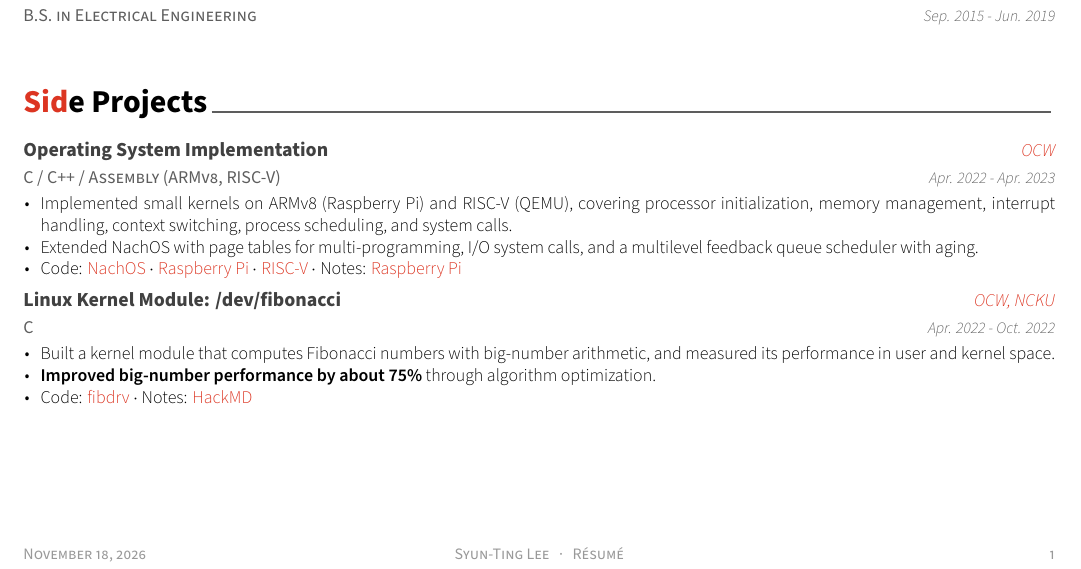
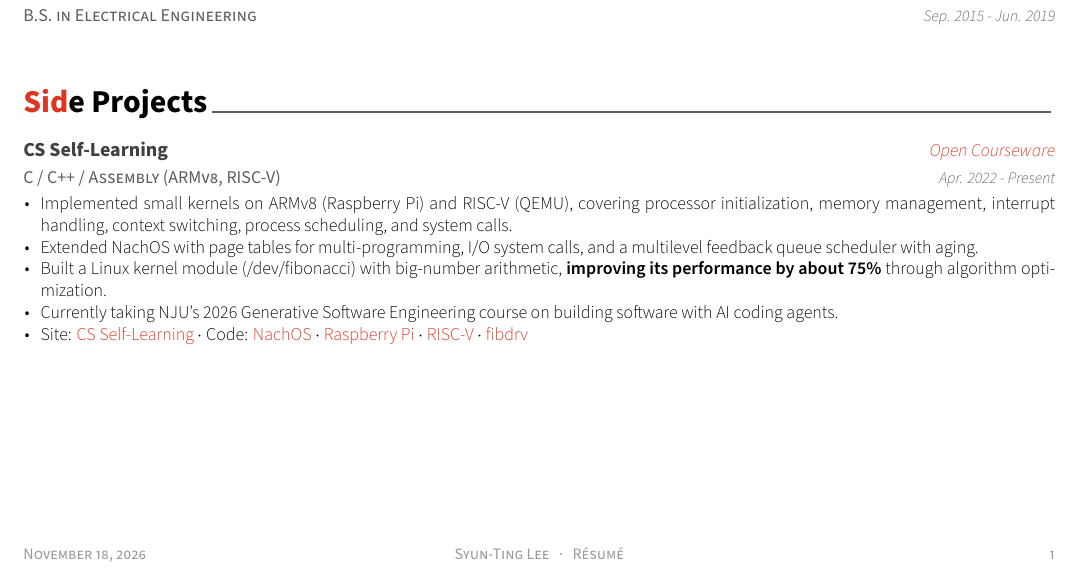
Before and after one commit to tingggggg/resume, a LaTeX CV (resume.tex, which reads resume/extracurricular.tex): part of the page, cut so that both start at the same text. Compiled offline with XeLaTeX.

Commit message:
Merge OCW side projects into one CS Self-Learning entry
Co-Authored-By: Claude Opus 5.5 <noreply@anthropic.com>

```diff
--- a/resume/extracurricular.tex
+++ b/resume/extracurricular.tex
@@ -12,28 +12,16 @@
 %---------------------------------------------------------
   \cventry
     {C / C++ / Assembly (ARMv8, RISC-V)} % Affiliation/role
-    {Operating System Implementation} % Organization/group
-    {OCW} % Location
-    {Apr. 2022 - Apr. 2023} % Date(s)
+    {CS Self-Learning} % Organization/group
+    {Open Courseware} % Location
+    {Apr. 2022 - Present} % Date(s)
     {
       \begin{cvitems} % Description(s) of experience/contributions/knowledge
         \item{Implemented small kernels on ARMv8 (Raspberry Pi) and RISC-V (QEMU), covering processor initialization, memory management, interrupt handling, context switching, process scheduling, and system calls.}
         \item{Extended NachOS with page tables for multi-programming, I/O system calls, and a multilevel feedback queue scheduler with aging.}
-        \item {Code: \href{https://github.com/tingggggg/NTHU_Nachos_Project}{\cvlink{NachOS}} $\cdot$ \href{https://github.com/tingggggg/OSDIg}{\cvlink{Raspberry Pi}} $\cdot$ \href{https://github.com/tingggggg/riscv-operating-system/tree/main/os}{\cvlink{RISC-V}} $\cdot$ Notes: \href{https://hackmd.io/@timm/osdi}{\cvlink{Raspberry Pi}}}
-      \end{cvitems}
-    }
-
-%---------------------------------------------------------
-  \cventry
-    {C} % Affiliation/role
-    {Linux Kernel Module: /dev/fibonacci} % Organization/group
-    {OCW, NCKU} % Location
-    {Apr. 2022 - Oct. 2022} % Date(s)
-    {
-      \begin{cvitems} % Description(s) of experience/contributions/knowledge
-        \item{Built a kernel module that computes Fibonacci numbers with big-number arithmetic, and measured its performance in user and kernel space.}
-        \item{\textbf{Improved big-number performance by about 75\%} through algorithm optimization.}
-        \item {Code: \href{https://github.com/tingggggg/fibdrv}{\cvlink{fibdrv}} $\cdot$ Notes: \href{https://hackmd.io/@timm/fibdrv}{\cvlink{HackMD}}}
+        \item{Built a Linux kernel module (/dev/fibonacci) with big-number arithmetic, \textbf{improving its performance by about 75\%} through algorithm optimization.}
+        \item{Currently taking NJU's 2026 Generative Software Engineering course on building software with AI coding agents.}
+        \item {Site: \href{https://tingggggg.github.io/cs-self-learning/}{\cvlink{CS Self-Learning}} $\cdot$ Code: \href{https://github.com/tingggggg/NTHU_Nachos_Project}{\cvlink{NachOS}} $\cdot$ \href{https://github.com/tingggggg/OSDIg}{\cvlink{Raspberry Pi}} $\cdot$ \href{https://github.com/tingggggg/riscv-operating-system/tree/main/os}{\cvlink{RISC-V}} $\cdot$ \href{https://github.com/tingggggg/fibdrv}{\cvlink{fibdrv}}}
       \end{cvitems}
     }
 
```
